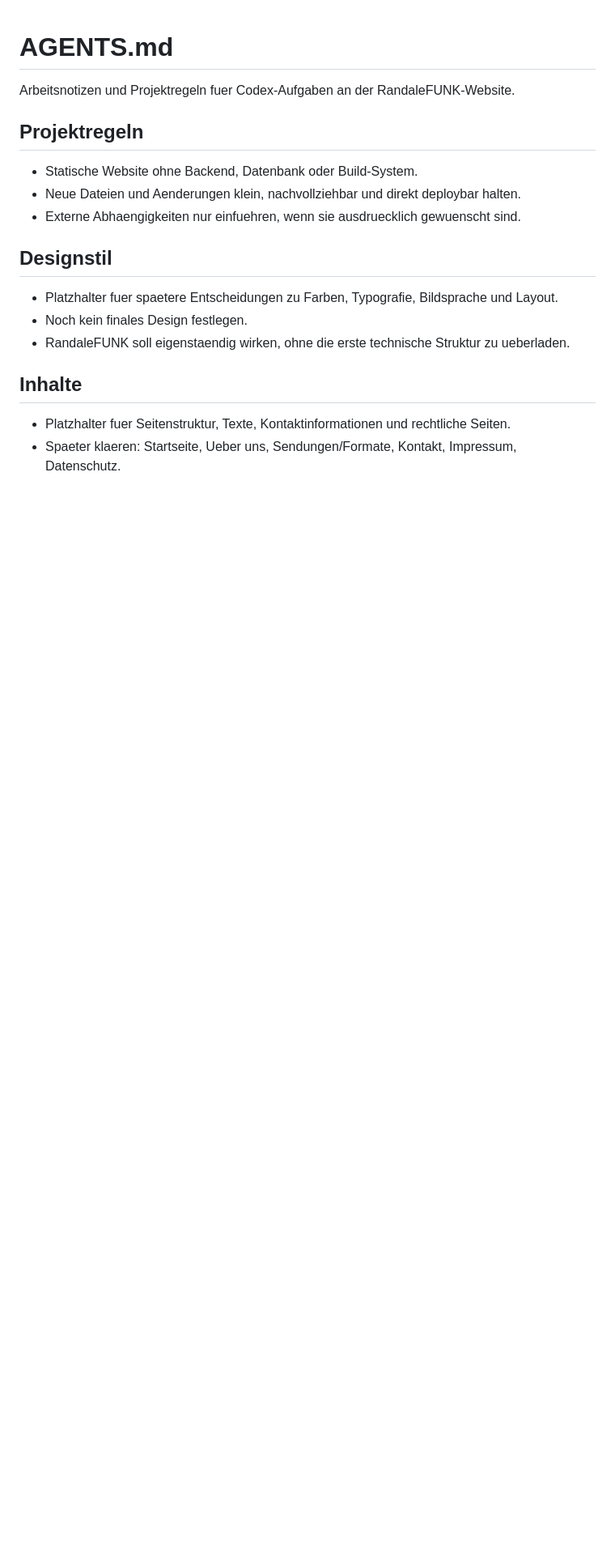
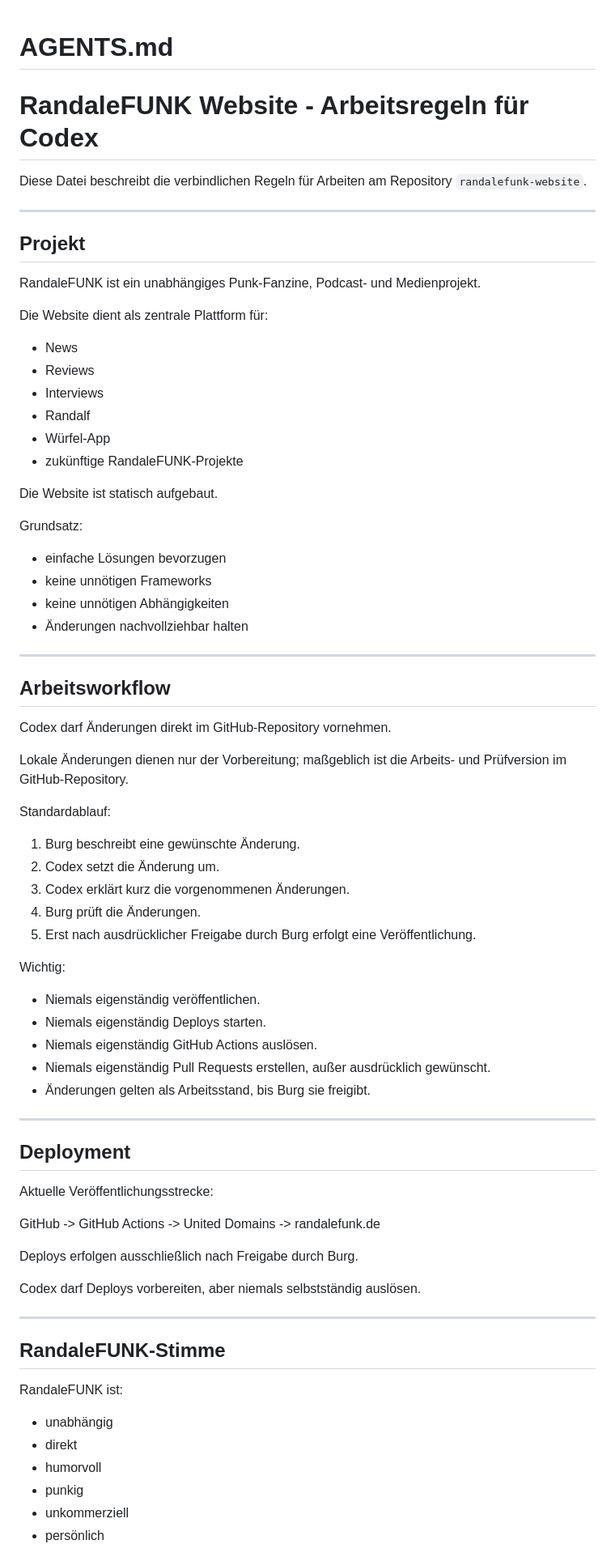
Before and after one commit to RandaleFUNK/randalefunk-website, a Markdown page: AGENTS.md, the part around one of its changes. Shown at 81% size. GitHub-like rendering; blank space fills up the shorter version.

```diff
--- a/AGENTS.md
+++ b/AGENTS.md
@@ -1,20 +1,79 @@
 # AGENTS.md
 
-Arbeitsnotizen und Projektregeln fuer Codex-Aufgaben an der RandaleFUNK-Website.
+# RandaleFUNK Website - Arbeitsregeln für Codex
 
-## Projektregeln
+Diese Datei beschreibt die verbindlichen Regeln für Arbeiten am Repository `randalefunk-website`.
 
-- Statische Website ohne Backend, Datenbank oder Build-System.
-- Neue Dateien und Aenderungen klein, nachvollziehbar und direkt deploybar halten.
-- Externe Abhaengigkeiten nur einfuehren, wenn sie ausdruecklich gewuenscht sind.
+---
 
-## Designstil
+## Projekt
 
-- Platzhalter fuer spaetere Entscheidungen zu Farben, Typografie, Bildsprache und Layout.
-- Noch kein finales Design festlegen.
-- RandaleFUNK soll eigenstaendig wirken, ohne die erste technische Struktur zu ueberladen.
+RandaleFUNK ist ein unabhängiges Punk-Fanzine, Podcast- und Medienprojekt.
 
-## Inhalte
+Die Website dient als zentrale Plattform für:
 
-- Platzhalter fuer Seitenstruktur, Texte, Kontaktinformationen und rechtliche Seiten.
-- Spaeter klaeren: Startseite, Ueber uns, Sendungen/Formate, Kontakt, Impressum, Datenschutz.
+* News
+* Reviews
+* Interviews
+* Randalf
+* Würfel-App
+* zukünftige RandaleFUNK-Projekte
+
+Die Website ist statisch aufgebaut.
+
+Grundsatz:
+
+* einfache Lösungen bevorzugen
+* keine unnötigen Frameworks
+* keine unnötigen Abhängigkeiten
+* Änderungen nachvollziehbar halten
+
+---
+
+## Arbeitsworkflow
+
+Codex darf Änderungen direkt im GitHub-Repository vornehmen.
+
+Lokale Änderungen dienen nur der Vorbereitung; maßgeblich ist die Arbeits- und Prüfversion im GitHub-Repository.
+
+Standardablauf:
+
+1. Burg beschreibt eine gewünschte Änderung.
+2. Codex setzt die Änderung um.
+3. Codex erklärt kurz die vorgenommenen Änderungen.
+4. Burg prüft die Änderungen.
+5. Erst nach ausdrücklicher Freigabe durch Burg erfolgt eine Veröffentlichung.
+
+Wichtig:
+
+* Niemals eigenständig veröffentlichen.
+* Niemals eigenständig Deploys starten.
+* Niemals eigenständig GitHub Actions auslösen.
+* Niemals eigenständig Pull Requests erstellen, außer ausdrücklich gewünscht.
+* Änderungen gelten als Arbeitsstand, bis Burg sie freigibt.
+
+---
+
+## Deployment
+
+Aktuelle Veröffentlichungsstrecke:
+
+GitHub -> GitHub Actions -> United Domains -> randalefunk.de
+
+Deploys erfolgen ausschließlich nach Freigabe durch Burg.
+
+Codex darf Deploys vorbereiten, aber niemals selbstständig auslösen.
+
+---
+
+## RandaleFUNK-Stimme
+
+RandaleFUNK ist:
+
+* unabhängig
+* direkt
+* humorvoll
+* punkig
+* unkommerziell
+* persönlich
+
```
Also changed, not shown: other parts of AGENTS.md (+133 -70 lines).
